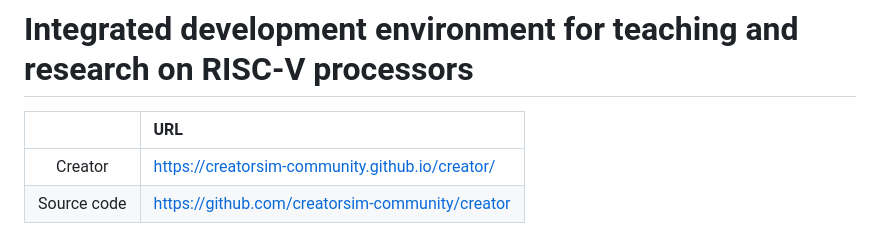
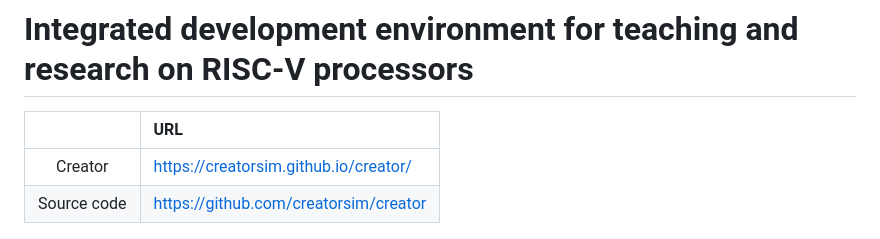
Before and after one commit to ARCOS-UC3M/EDIRISC, a Markdown page: README.md, the part around the change. GitHub-like rendering.

Commit message:
Update URLs for Creator project in README

```diff
--- a/README.md
+++ b/README.md
@@ -1,9 +1,9 @@
 # Integrated development environment for teaching and research on RISC-V processors
 
-|                              | URL                                             |
-|:----------------------------:|:------------------------------------------------|
-| Creator                      | https://creatorsim-community.github.io/creator/ |
-| Source code                  | https://github.com/creatorsim-community/creator |
+|                              | URL                                        |
+|:----------------------------:|:-------------------------------------------|
+| Creator                      | https://creatorsim.github.io/creator/      |
+| Source code                  | https://github.com/creatorsim/creator      |
 
 <p align="center">
     <img src="logo/logo-creator.png" alt="Logo for CREATOR" width="300">
```
